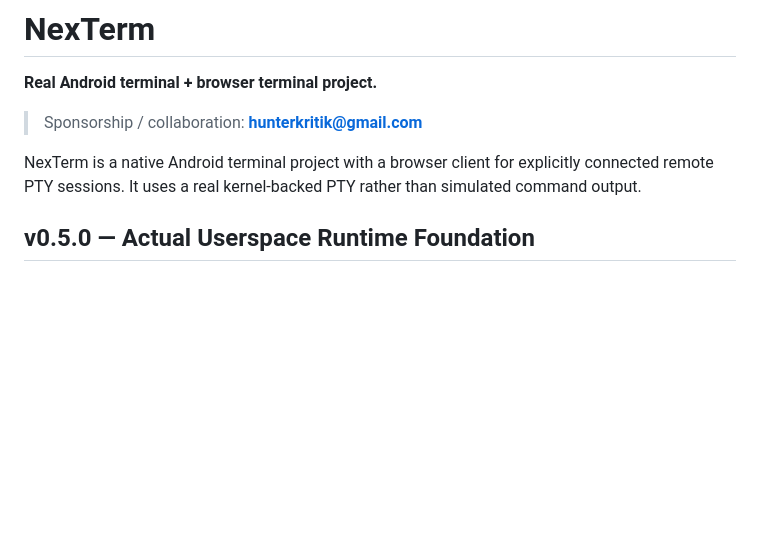
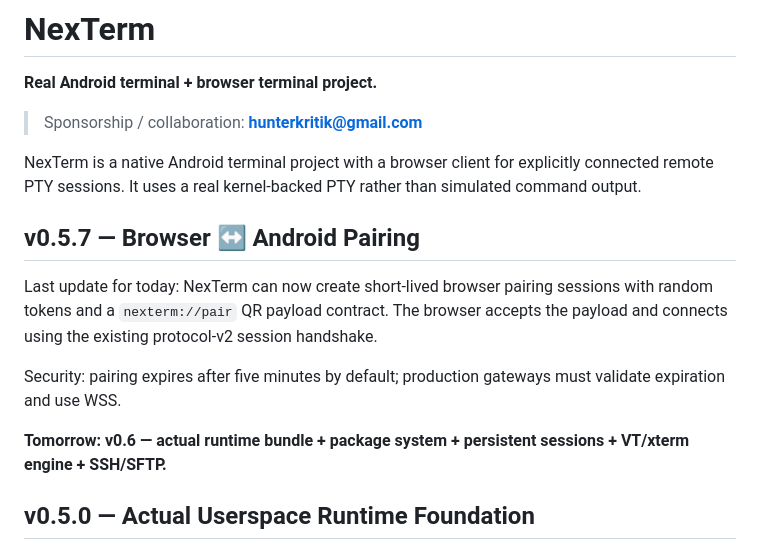
Before and after one commit to hacrrrrrrr/NexTerm, a Markdown page: README.md, the part around the change. Drawn GitHub-style; blank space fills up the shorter version.

Commit message:
docs: announce v0.5.7 pairing update

```diff
--- a/README.md
+++ b/README.md
@@ -5,6 +5,14 @@
 > Sponsorship / collaboration: **hunterkritik@gmail.com**
 
 NexTerm is a native Android terminal project with a browser client for explicitly connected remote PTY sessions. It uses a real kernel-backed PTY rather than simulated command output.
+
+## v0.5.7 — Browser ↔ Android Pairing
+
+Last update for today: NexTerm can now create short-lived browser pairing sessions with random tokens and a `nexterm://pair` QR payload contract. The browser accepts the payload and connects using the existing protocol-v2 session handshake.
+
+Security: pairing expires after five minutes by default; production gateways must validate expiration and use WSS.
+
+**Tomorrow: v0.6 — actual runtime bundle + package system + persistent sessions + VT/xterm engine + SSH/SFTP.**
 
 ## v0.5.0 — Actual Userspace Runtime Foundation
 
```
